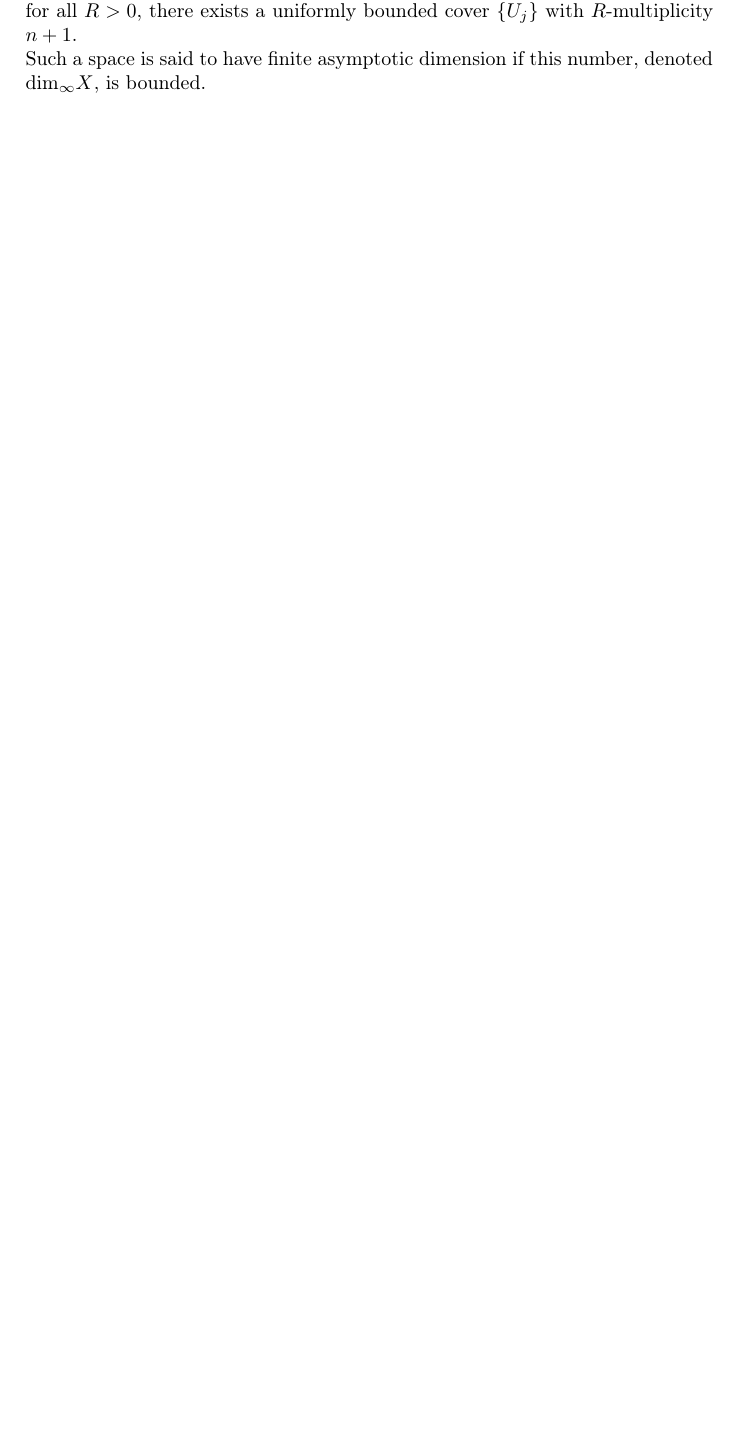
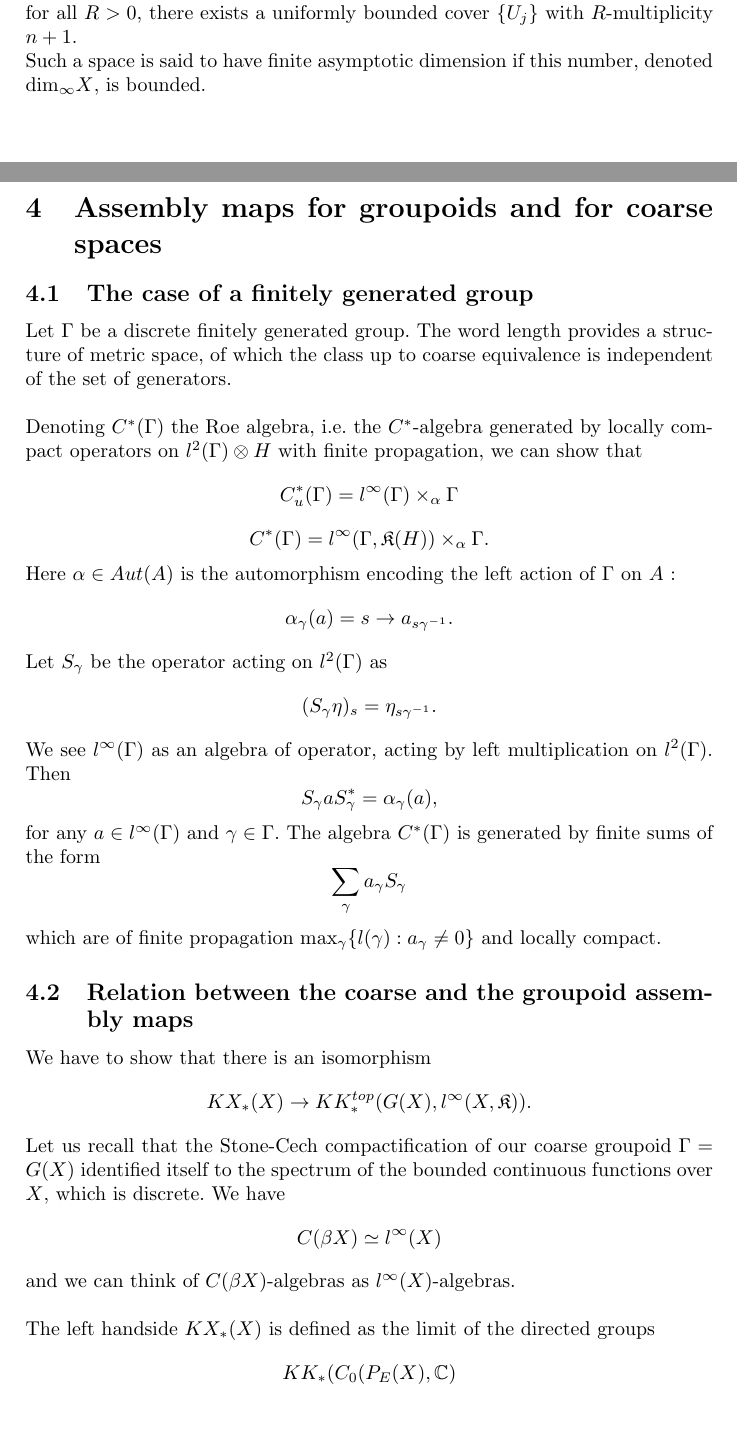
Before and after one commit to cdellaie/Ktheory, a LaTeX document (QuantitativeKKtheory/main.tex, which reads QuantitativeKKtheory/Isom.tex, QuantitativeKKtheory/macro.tex): part of page 6 of 9 before the commit and two parts of pages 7 and 8 of 11 after it, the two joined at a grey line, cut so that both start at the same text, the shorter picture padded with empty space. Compiled offline with pdfLaTeX.

Commit message:
"Ajout du poste de travail"

```diff
--- a/QuantitativeKKtheory/Isom.tex
+++ b/QuantitativeKKtheory/Isom.tex
@@ -0,0 +1,29 @@
+\section{Assembly maps for groupoids and for coarse spaces}
+
+\subsection{The case of a finitely generated group}
+Let $\Gamma$ be a discrete finitely generated group. The word length provides a structure of metric space, of which the class up to coarse equivalence is independent of the set of generators.\\
+
+Denoting $C^*(\Gamma)$ the Roe algebra, i.e. the $C^*$-algebra generated by locally compact operators on $l^2(\Gamma)\otimes H$ with finite propagation, we can show that
+\[C_u^*(\Gamma) = l^\infty (\Gamma) \times_\alpha \Gamma\]
+\[C^*(\Gamma) = l^\infty (\Gamma,\mathfrak K (H)) \times_\alpha \Gamma.\]
+Here $\alpha \in Aut(A)$ is the automorphism encoding the left action of $\Gamma$ on $A$ :
+\[\alpha_\gamma ( a ) = s\rightarrow a_{s\gamma^{-1}}.\]
+Let $S_\gamma$ be the operator acting on $l^2(\Gamma)$ as
+\[(S_\gamma \eta)_s=\eta_{s\gamma^{-1}}.\]
+We see $l^\infty (\Gamma)$ as an algebra of operator, acting by left multiplication on $l^2(\Gamma)$. Then
+\[S_\gamma aS_\gamma^* = \alpha_\gamma(a),\]
+for any $a\in l^\infty(\Gamma)$ and $\gamma\in\Gamma$. The algebra $C^*(\Gamma)$ is generated by finite sums of the form
+\[\sum_\gamma a_\gamma S_{\gamma}\]
+which are of finite propagation $\max_\gamma \{l(\gamma) : a_\gamma\neq 0\}$ and locally compact.
+
+\subsection{Relation between the coarse and the groupoid assembly maps}
+
+We have to show that there is an isomorphism
+\[KX_*(X)\rightarrow KK^{top}_*(G(X),l^\infty (X, \mathfrak K)).\]
+
+Let us recall that the Stone-Cech compactification of our coarse groupoid $\Gamma=G(X)$ identified itself to the spectrum of the bounded continuous functions over $X$, which is discrete. We have
+\[C(\beta X)\simeq l^\infty(X)\]
+and we can think of $C(\beta X)$-algebras as $l^\infty (X)$-algebras.\\
+
+The left handside $KX_*(X)$ is defined as the limit of the directed groups
+\[KK_*(C_0(P_E(X),\mathbb C)\]
--- a/QuantitativeKKtheory/macro.tex
+++ b/QuantitativeKKtheory/macro.tex
@@ -1,7 +1,7 @@
 \usepackage[frenchb]{babel}
 \usepackage{amsfonts}
 \usepackage{amsmath}
-\usepackage[T1]{fontenc}
+%\usepackage[T1]{fontenc}
 \usepackage[utf8]{inputenc}
 \usepackage{amsthm}
 \usepackage{graphicx}
```
Also changed, not shown: QuantitativeKKtheory/StoneCech.tex (added, +13 -0 lines), QuantitativeKKtheory/main.tex (+1 -2 lines), QuantitativeKKtheory/main.pdf, QuantitativeKKtheory/Isom.tex (12 more changed lines), 10 other files.
